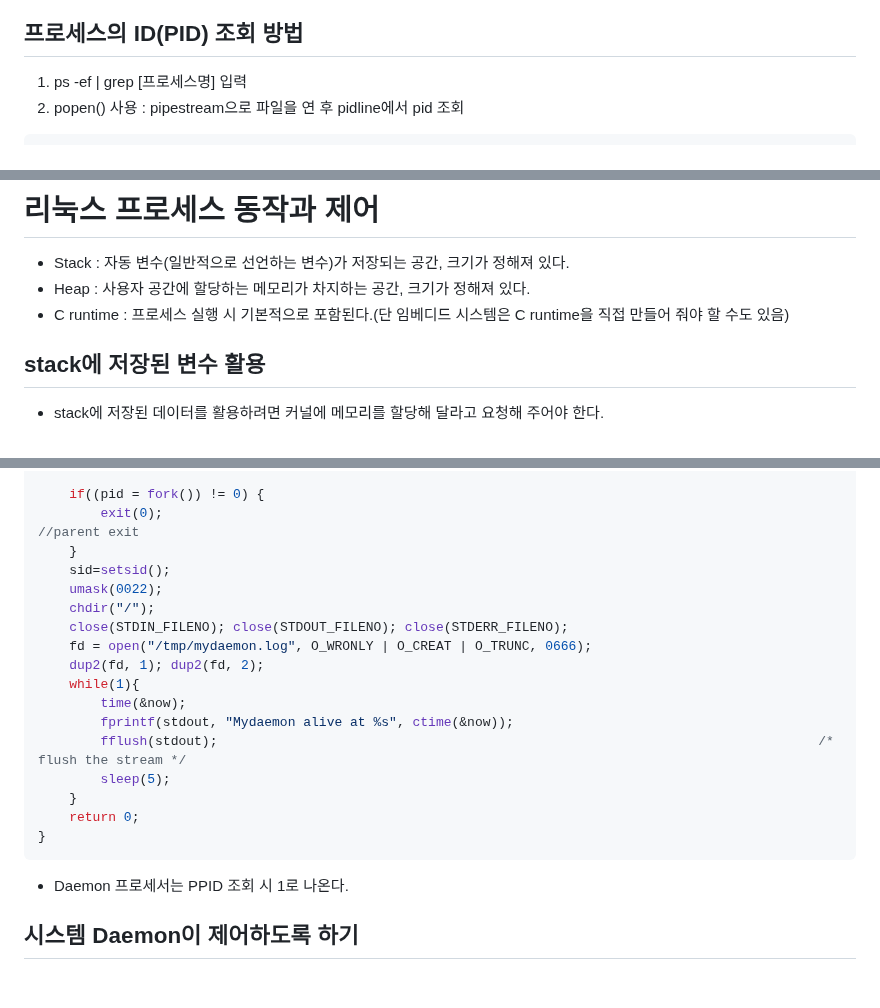
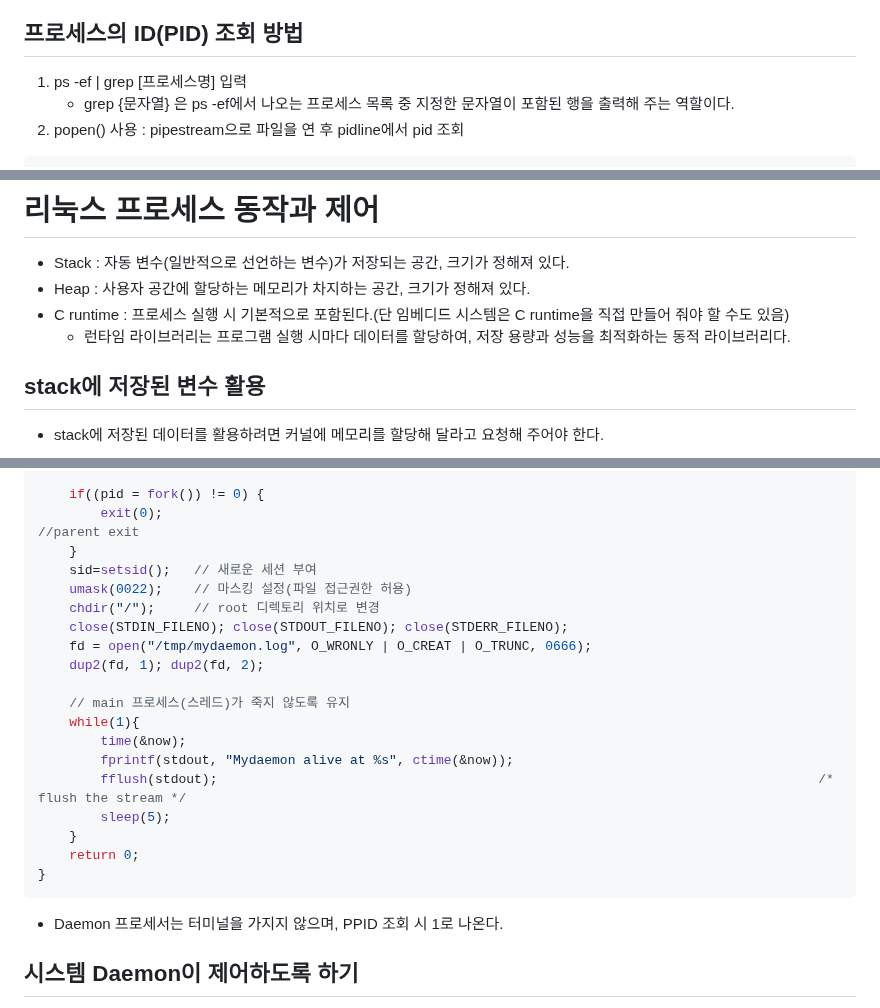
Before and after one commit to JhinJeon/TIL, a Markdown page: IoT&임베디드 교육/리눅스 시스템 및 네트워크 프로그래밍 향상.md, 3 parts joined by grey strips. Drawn GitHub-style; blank space fills up the shorter version.

Commit message:
2일차 교육 내용 보강

````diff
--- a/IoT&임베디드 교육/리눅스 시스템 및 네트워크 프로그래밍 향상.md
+++ b/IoT&임베디드 교육/리눅스 시스템 및 네트워크 프로그래밍 향상.md
@@ -361,6 +361,7 @@ int main() {
 ## 프로세스의 ID(PID) 조회 방법
 
 1. ps -ef | grep \[프로세스명] 입력
+    - grep {문자열} 은 ps -ef에서 나오는 프로세스 목록 중 지정한 문자열이 포함된 행을 출력해 주는 역할이다.
 2. popen() 사용 : pipestream으로 파일을 연 후 pidline에서 pid 조회
 
 ```c
@@ -390,6 +391,7 @@ int main() {
 - Stack : 자동 변수(일반적으로 선언하는 변수)가 저장되는 공간, 크기가 정해져 있다.
 - Heap : 사용자 공간에 할당하는 메모리가 차지하는 공간, 크기가 정해져 있다.
 - C runtime : 프로세스 실행 시 기본적으로 포함된다.(단 임베디드 시스템은 C runtime을 직접 만들어 줘야 할 수도 있음)
+    - 런타임 라이브러리는 프로그램 실행 시마다 데이터를 할당하여, 저장 용량과 성능을 최적화하는 동적 라이브러리다.
 
 ## stack에 저장된 변수 활용
 
@@ -539,12 +541,14 @@ int main(void) {
 	if((pid = fork()) != 0) {
 		exit(0);																							//parent exit
 	}
-	sid=setsid();
-	umask(0022);
-	chdir("/");
+	sid=setsid();   // 새로운 세션 부여
+	umask(0022); 	// 마스킹 설정(파일 접근권한 허용)
+	chdir("/");     // root 디렉토리 위치로 변경
 	close(STDIN_FILENO); close(STDOUT_FILENO); close(STDERR_FILENO);
 	fd = open("/tmp/mydaemon.log", O_WRONLY | O_CREAT | O_TRUNC, 0666);
 	dup2(fd, 1); dup2(fd, 2);
+
+    // main 프로세스(스레드)가 죽지 않도록 유지
 	while(1){
 		time(&now);
 		fprintf(stdout, "Mydaemon alive at %s", ctime(&now));
@@ -555,7 +559,7 @@ int main(void) {
 }
 ```
 
-- Daemon 프로세서는 PPID 조회 시 1로 나온다.
+- Daemon 프로세서는 터미널을 가지지 않으며, PPID 조회 시 1로 나온다.
 
 ## 시스템 Daemon이 제어하도록 하기
 
````
Also changed, not shown: other parts of IoT&임베디드 교육/리눅스 시스템 및 네트워크 프로그래밍 향상.md (+1 -0 lines).
